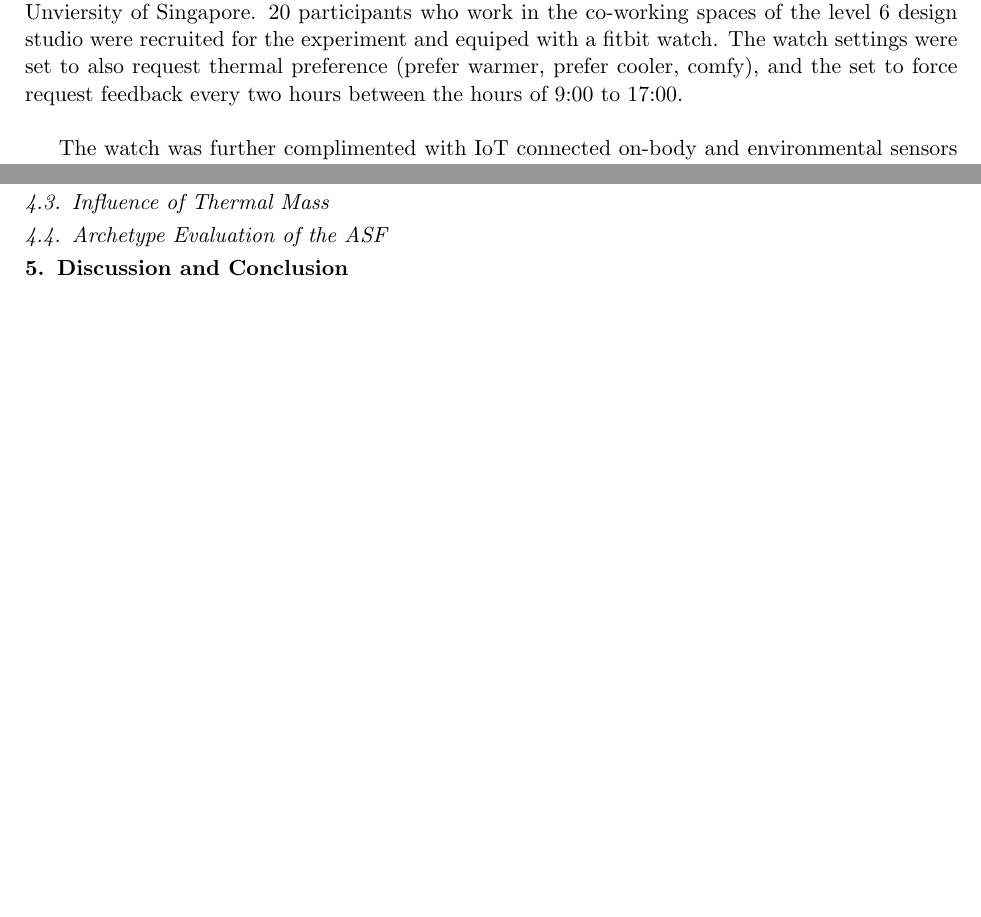
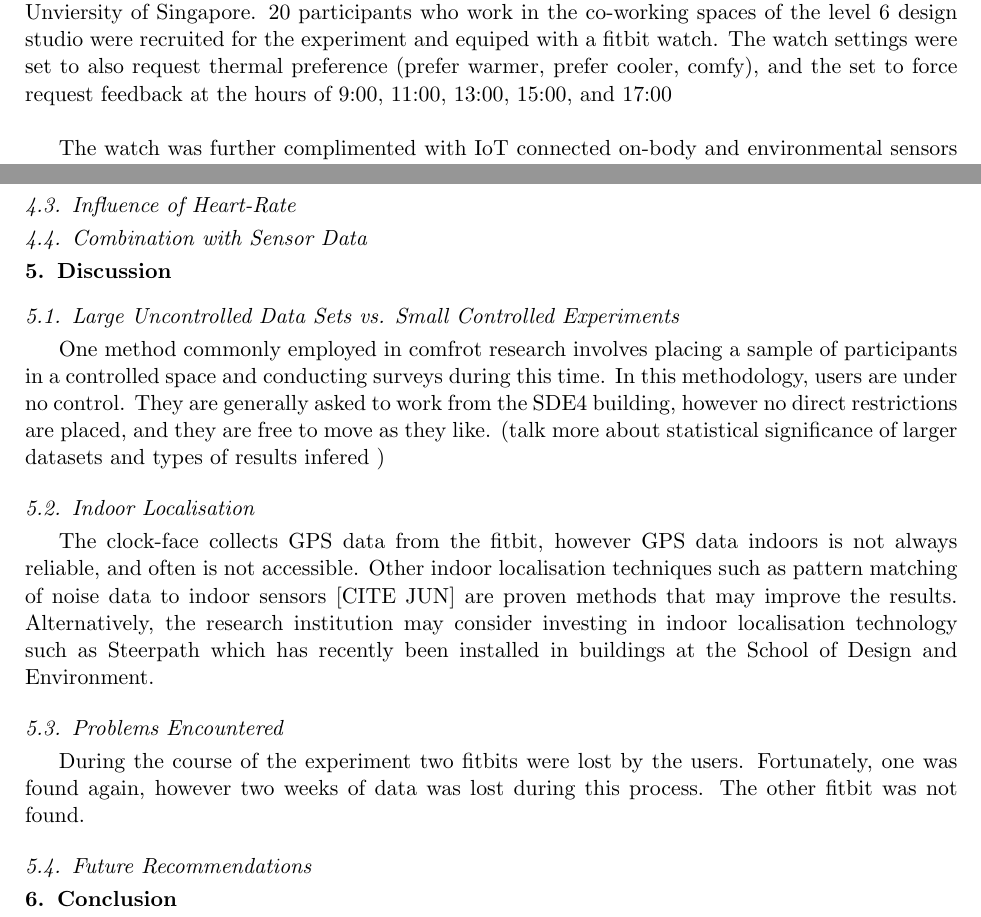
Before and after one commit to buds-lab/2019Cisbat-Cozie-Paper, a LaTeX paper (99_main.tex, which reads 2_methodology.tex, 3_results.tex, 5_discussion.tex): two parts of pages 4 and 5 of 6 before the commit and two parts of pages 4 and 9 of 10 after it, joined at a grey line, cut so that both start at the same text, the shorter picture padded with empty space. Compiled offline with pdfLaTeX.

Commit message:
got results

```diff
--- a/2_methodology.tex
+++ b/2_methodology.tex
@@ -1,6 +1,6 @@
 % !TEX root = 99_main.tex
 
-An experient was conducted at the SDE4, a new built net-zero energy building, at the National Unviersity of Singapore. 20 participants who work in the co-working spaces of the level 6 design studio were recruited for the experiment and equiped with a fitbit watch. The watch settings were set to also request thermal preference (prefer warmer, prefer cooler, comfy), and the set to force request feedback every two hours between the hours of 9:00 to 17:00. \\
+An experient was conducted at the SDE4, a new built net-zero energy building, at the National Unviersity of Singapore. 20 participants who work in the co-working spaces of the level 6 design studio were recruited for the experiment and equiped with a fitbit watch. The watch settings were set to also request thermal preference (prefer warmer, prefer cooler, comfy), and the set to force request feedback at the hours of 9:00, 11:00, 13:00, 15:00, and 17:00 \\
 
 The watch was further complimented with IoT connected on-body and environmental sensors shown in Figure \ref{fig:strappack}. The onbody sensor consists of a temperature and light sensor from mbient-labs, with bluetooth connectivity to raspberryPi gateways [ref]. The working space on level six is retrofitted with three WiFi connected environmental sensors from SenSING that measure temperature, humidity, light, noise, presence, CO$_2$, and VOC. All data is automatically synced to the Influx time series cloud database.\\
 
--- a/3_results.tex
+++ b/3_results.tex
@@ -4,6 +4,4 @@
 
-\subsection{Influence of Infiltration}
 
-\subsection{Influence of Thermal Mass}
+\subsection{Evaluational of User Comfort Over Day}
 
-\subsection{Archetype Evaluation of the ASF}
@@ -9,0 +39,7 @@
+\label{fig:userPlot}
+\end{center}
+\end{figure}
+
+\subsection{Influence of Heart-Rate}
+
+\subsection{Combination with Sensor Data}
--- /dev/null
+++ b/5_discussion.tex
@@ -0,0 +1,19 @@
+% !TEX root = 99_main.tex
+
+\subsection{Large Uncontrolled Data Sets vs. Small Controlled Experiments}
+
+One method commonly employed in comfrot research involves placing a sample of participants in a controlled space and conducting surveys during this time. In this methodology, users are under no control. They are generally asked to work from the SDE4 building, however no direct restrictions are placed, and they are free to move as they like. (talk more about statistical significance of larger datasets and types of results infered )
+
+
+
+\subsection{Indoor Localisation}
+
+The clock-face collects GPS data from the fitbit, however GPS data indoors is not always reliable, and often is not accessible. Other indoor localisation techniques such as pattern matching of noise data to indoor sensors [CITE JUN] are proven methods that may improve the results. Alternatively, the research institution may consider investing in indoor localisation technology such as Steerpath which has recently been installed in buildings at the School of Design and Environment.
+
+
+
+\subsection{Problems Encountered}
+
+During the course of the experiment two fitbits were lost by the users. Fortunately, one was found again, however two weeks of data was lost during this process. The other fitbit was not found.
+
+\subsection{Future Recommendations}
--- a/99_main.tex
+++ b/99_main.tex
@@ -155,11 +155,11 @@ Comfort Feedback \sep Data Collection \sep Fitbit \sep Comfort Recommendation \s
 \input{3_results}
 
 
-% \section{Discussion}
-% \label{ch:discussion}
-% \input{5_discussion}
+\section{Discussion}
+\label{ch:discussion}
+\input{5_discussion}
 
-\section{Discussion and Conclusion}
+\section{Conclusion}
 \label{ch:conclusion}
 \input{6_conclusion}
 
```
Also changed, not shown: 5_Discussion.tex (deleted, +0 -1 lines), 99_main.pdf (added), Images/cozie_users.pdf (added), Images/dayPlot.pdf (added), Images/hourPlot.pdf (added), Images/response_rate.pdf (added), 2_methodology.tex (2 more changed lines), 3_results.tex (33 more changed lines).
